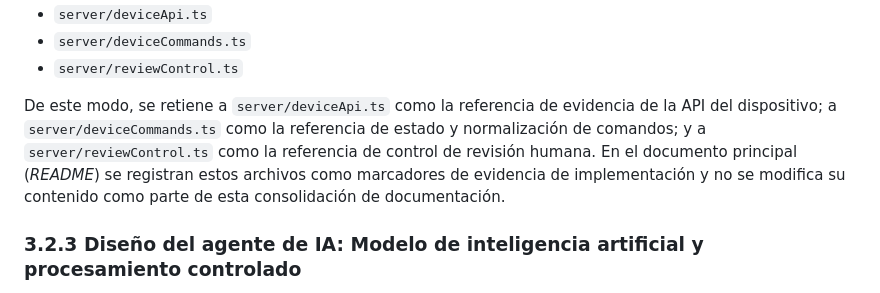
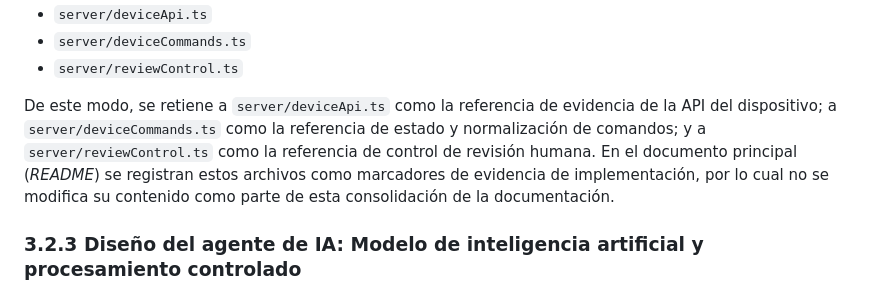
Before and after one commit to wpv10barza/esp32-firmware-backend-, a Markdown page: README.md, the part around the change. Rendered like a GitHub page.

Commit message:
docs: 3.2.2 exacto A-E sin duplicacion

```diff
--- a/README.md
+++ b/README.md
@@ -248,7 +248,7 @@ Los marcadores de evidencia de software requeridos para el registro V14.1 se con
 * `server/deviceCommands.ts`
 * `server/reviewControl.ts`
 
-De este modo, se retiene a `server/deviceApi.ts` como la referencia de evidencia de la API del dispositivo; a `server/deviceCommands.ts` como la referencia de estado y normalización de comandos; y a `server/reviewControl.ts` como la referencia de control de revisión humana. En el documento principal (*README*) se registran estos archivos como marcadores de evidencia de implementación y no se modifica su contenido como parte de esta consolidación de documentación.
+De este modo, se retiene a `server/deviceApi.ts` como la referencia de evidencia de la API del dispositivo; a `server/deviceCommands.ts` como la referencia de estado y normalización de comandos; y a `server/reviewControl.ts` como la referencia de control de revisión humana. En el documento principal (*README*) se registran estos archivos como marcadores de evidencia de implementación, por lo cual no se modifica su contenido como parte de esta consolidación de la documentación.
 
 ### 3.2.3 Diseño del agente de IA: Modelo de inteligencia artificial y procesamiento controlado
 
```
